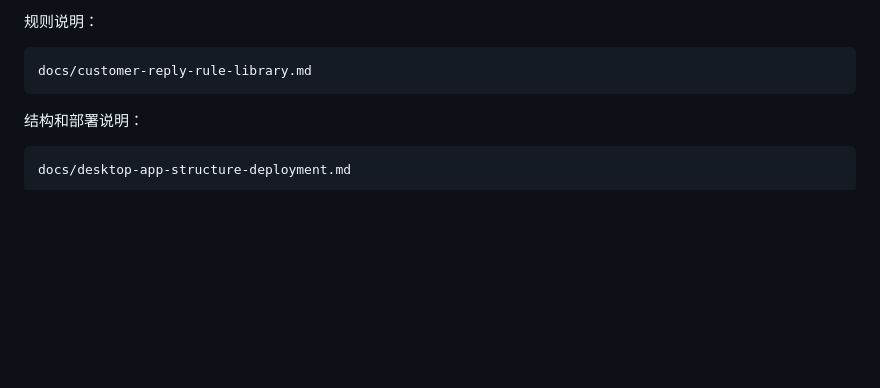
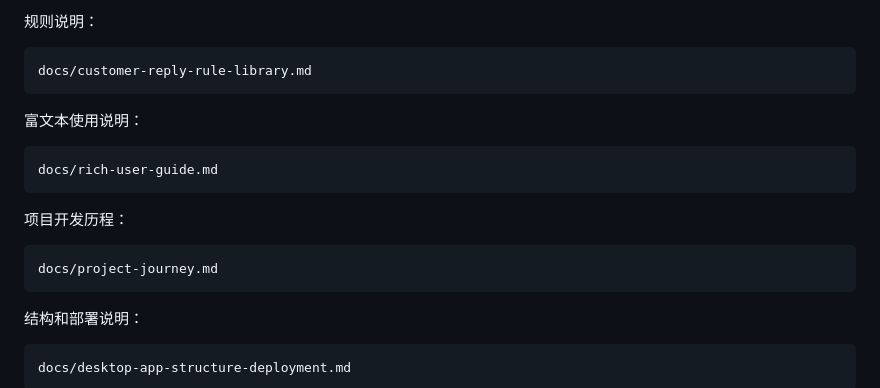
Before and after one commit to JahanHe/wechat-autoreply, a Markdown page: README.md, the part around the change. Rendered like a GitHub page; blank space fills up the shorter version.

Commit message:
Add rich project documentation

````diff
--- a/README.md
+++ b/README.md
@@ -35,6 +35,18 @@
 
 ```text
 docs/customer-reply-rule-library.md
+```
+
+富文本使用说明：
+
+```text
+docs/rich-user-guide.md
+```
+
+项目开发历程：
+
+```text
+docs/project-journey.md
 ```
 
 结构和部署说明：
````
Also changed, not shown: docs/project-journey.md (added, +269 -0 lines), docs/rich-user-guide.md (added, +195 -0 lines).
